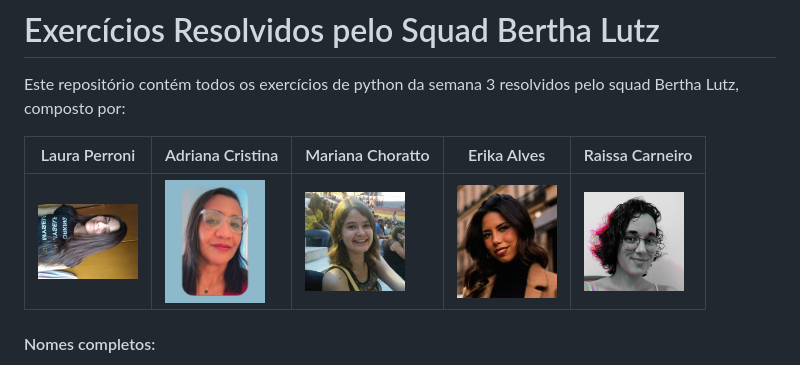
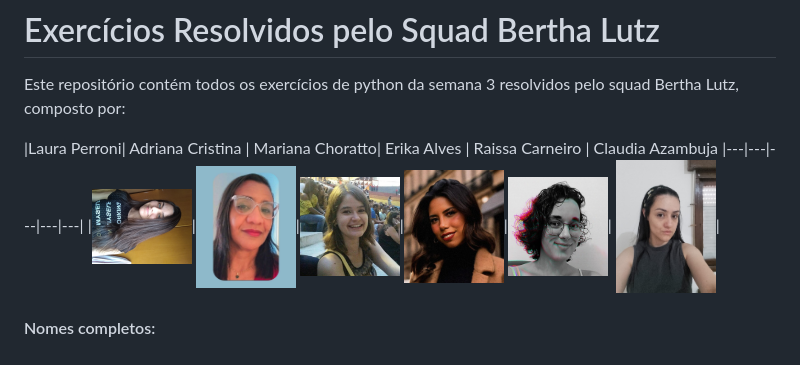
Before and after one commit to lauraperroni/exercicios-squad-berthalutz, a Markdown page: README.md, the part around the change. GitHub-like rendering; pictures changed too: img/claudia.jpg (added).

Commit message:
docs: readme atualizado

```diff
--- a/README.md
+++ b/README.md
@@ -3,9 +3,9 @@
 Este repositório contém todos os exercícios de python da semana 3 resolvidos pelo squad Bertha Lutz, composto por:
 
 
-|Laura Perroni| Adriana Cristina | Mariana Choratto| Erika Alves | Raissa Carneiro |
+|Laura Perroni| Adriana Cristina | Mariana Choratto| Erika Alves | Raissa Carneiro | Claudia Azambuja
 |---|---|---|---|---|
-|<img src="img/laura.jpg" height="100" width="100">|<img src="img/adriana.jpg" height="100" width="100">|<img src="img/mariana.jpg" height="100" width="100">|<img src="img/erika.jpg" height="100" width="100">|<img src="img/raissa.jpeg" height="100" width="100">|
+|<img src="img/laura.jpg" height="100" width="100">|<img src="img/adriana.jpg" height="100" width="100">|<img src="img/mariana.jpg" height="100" width="100">|<img src="img/erika.jpg" height="100" width="100">|<img src="img/raissa.jpeg" height="100" width="100">| <img src="img/claudia.jpg" height="100" width="100">|
 
 
 #### Nomes completos:
```
